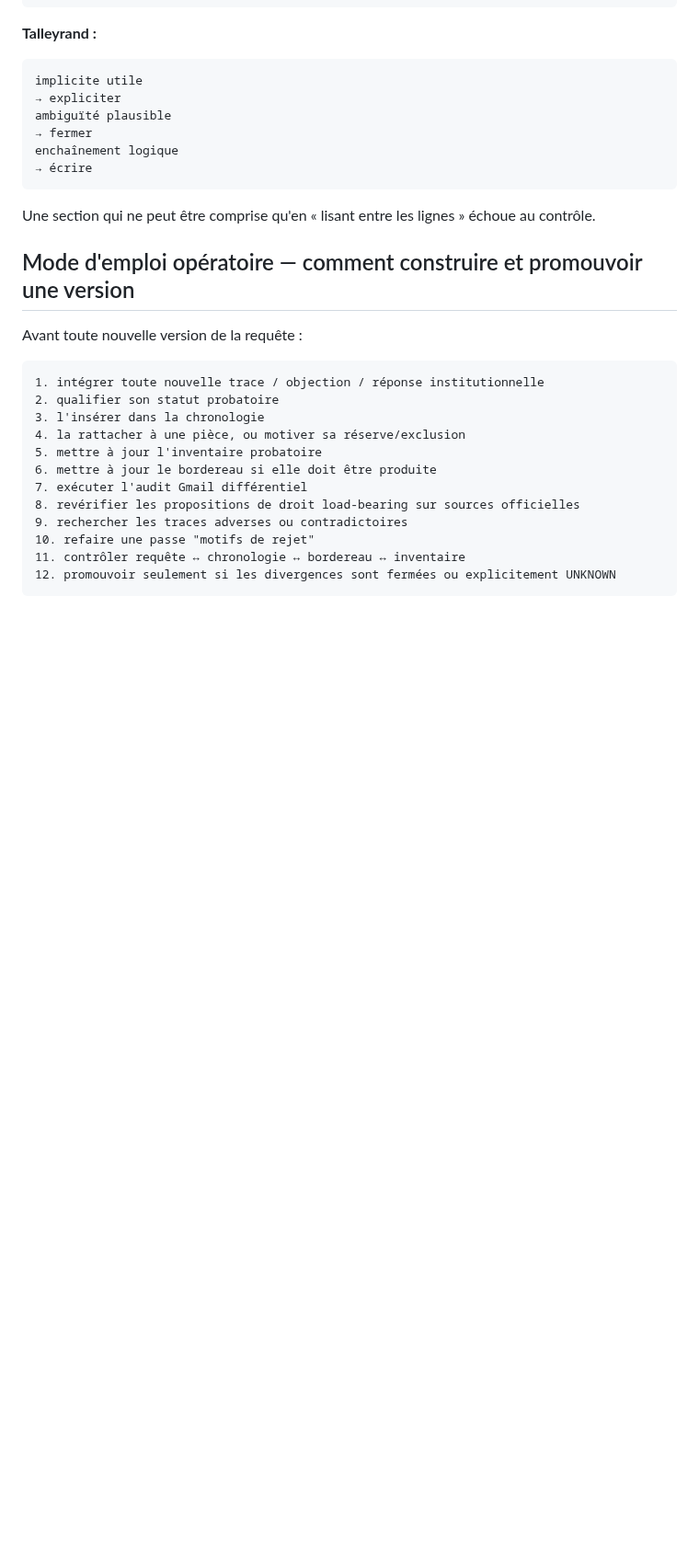
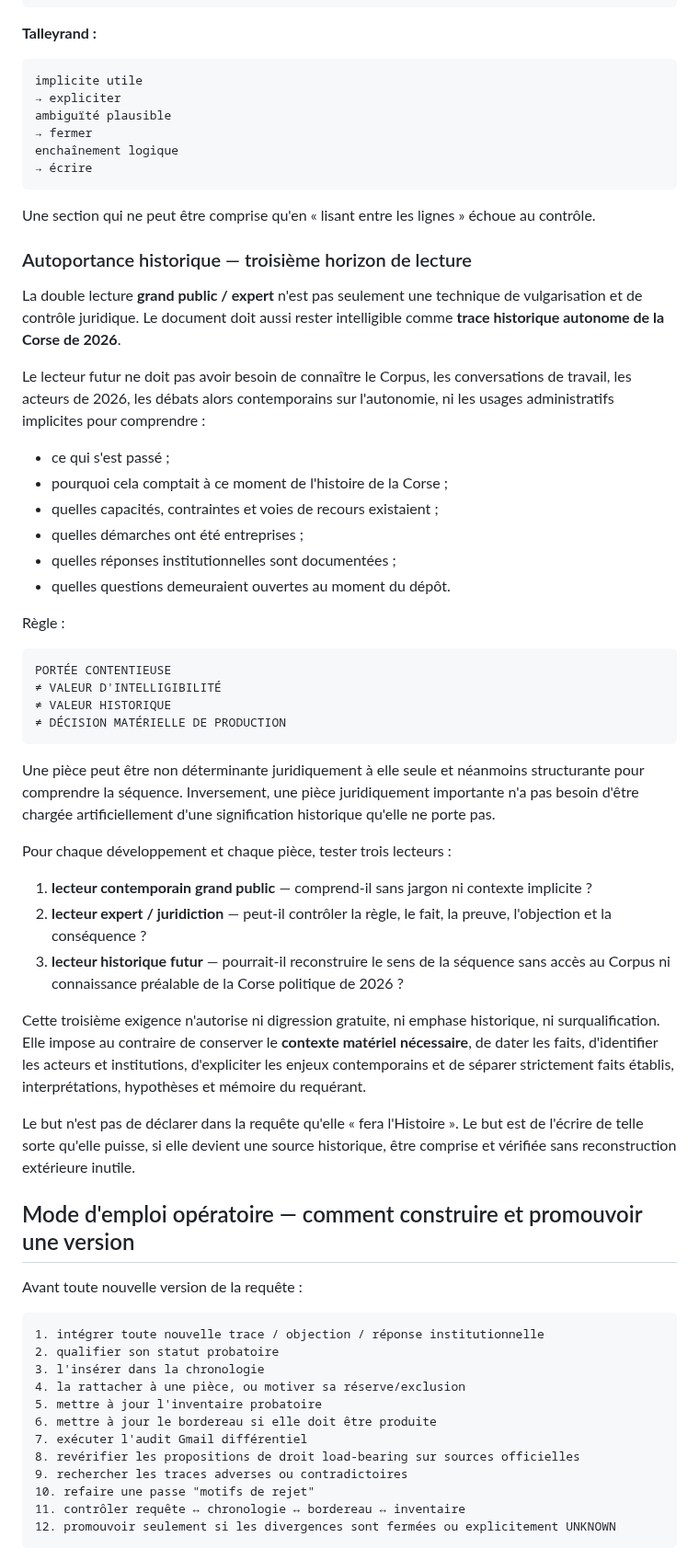
Before and after one commit to JeanHuguesRobert/barons-Mariani, a Markdown page: research/senatoriales-2026/checklist-depot-requete-cc-2026-10-07.md, the part around one of its changes. Shown at 92% size. GitHub-like rendering; blank space fills up the shorter version.

Commit message:
senatoriales: add historical self-contained control invariant

```diff
--- a/research/senatoriales-2026/checklist-depot-requete-cc-2026-10-07.md
+++ b/research/senatoriales-2026/checklist-depot-requete-cc-2026-10-07.md
@@ -176,6 +176,39 @@ enchaînement logique
 
 Une section qui ne peut être comprise qu'en « lisant entre les lignes » échoue au contrôle.
 
+### Autoportance historique — troisième horizon de lecture
+
+La double lecture **grand public / expert** n'est pas seulement une technique de vulgarisation et de contrôle juridique. Le document doit aussi rester intelligible comme **trace historique autonome de la Corse de 2026**.
+
+Le lecteur futur ne doit pas avoir besoin de connaître le Corpus, les conversations de travail, les acteurs de 2026, les débats alors contemporains sur l'autonomie, ni les usages administratifs implicites pour comprendre :
+- ce qui s'est passé ;
+- pourquoi cela comptait à ce moment de l'histoire de la Corse ;
+- quelles capacités, contraintes et voies de recours existaient ;
+- quelles démarches ont été entreprises ;
+- quelles réponses institutionnelles sont documentées ;
+- quelles questions demeuraient ouvertes au moment du dépôt.
+
+Règle :
+
+~~~text
+PORTÉE CONTENTIEUSE
+≠ VALEUR D'INTELLIGIBILITÉ
+≠ VALEUR HISTORIQUE
+≠ DÉCISION MATÉRIELLE DE PRODUCTION
+~~~
+
+Une pièce peut être non déterminante juridiquement à elle seule et néanmoins structurante pour comprendre la séquence. Inversement, une pièce juridiquement importante n'a pas besoin d'être chargée artificiellement d'une signification historique qu'elle ne porte pas.
+
+Pour chaque développement et chaque pièce, tester trois lecteurs :
+
+1. **lecteur contemporain grand public** — comprend-il sans jargon ni contexte implicite ?
+2. **lecteur expert / juridiction** — peut-il contrôler la règle, le fait, la preuve, l'objection et la conséquence ?
+3. **lecteur historique futur** — pourrait-il reconstruire le sens de la séquence sans accès au Corpus ni connaissance préalable de la Corse politique de 2026 ?
+
+Cette troisième exigence n'autorise ni digression gratuite, ni emphase historique, ni surqualification. Elle impose au contraire de conserver le **contexte matériel nécessaire**, de dater les faits, d'identifier les acteurs et institutions, d'expliciter les enjeux contemporains et de séparer strictement faits établis, interprétations, hypothèses et mémoire du requérant.
+
+Le but n'est pas de déclarer dans la requête qu'elle « fera l'Histoire ». Le but est de l'écrire de telle sorte qu'elle puisse, si elle devient une source historique, être comprise et vérifiée sans reconstruction extérieure inutile.
+
 ## Mode d'emploi opératoire — comment construire et promouvoir une version
 
 Avant toute nouvelle version de la requête :
```
Also changed, not shown: other parts of research/senatoriales-2026/checklist-depot-requete-cc-2026-10-07.md (+12 -3 lines).
